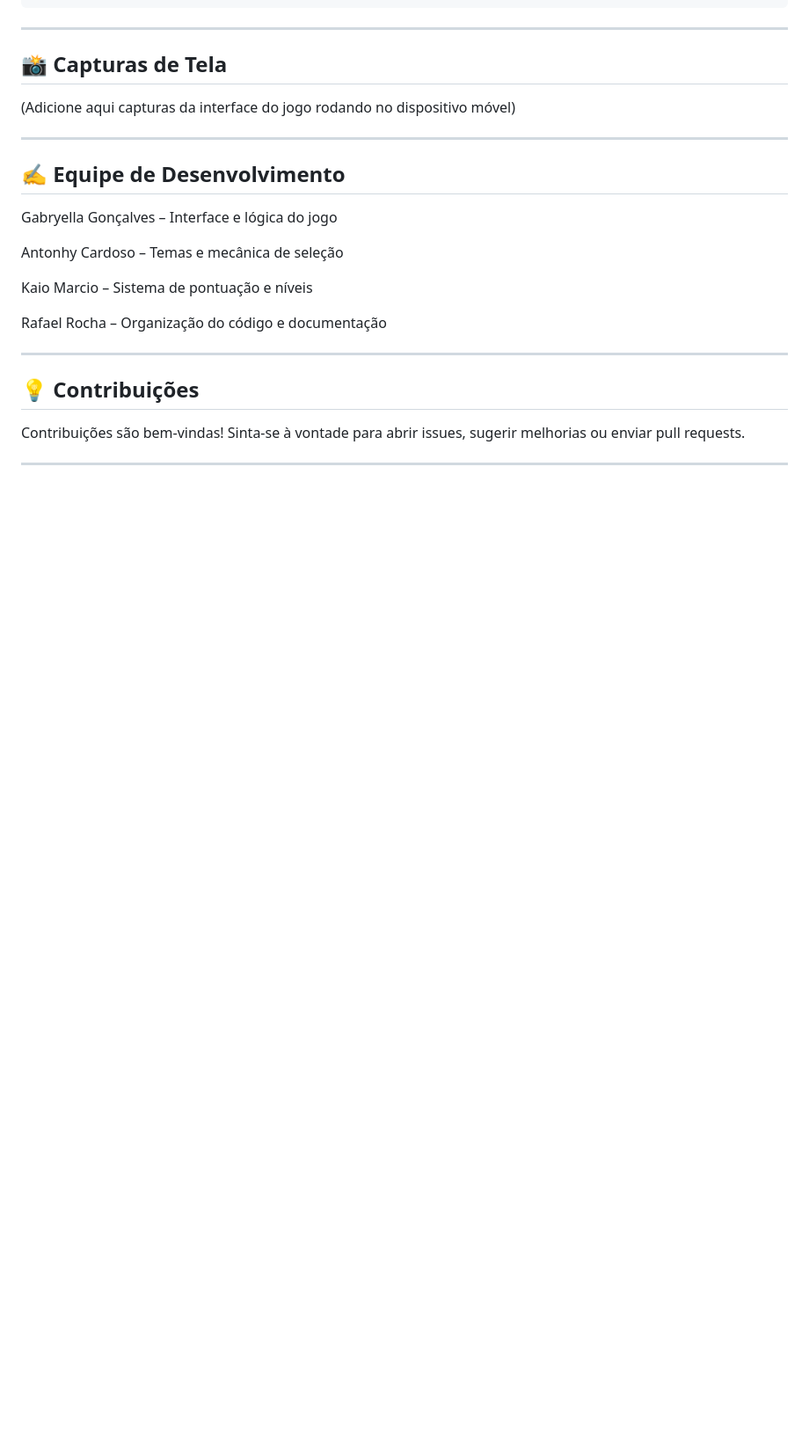
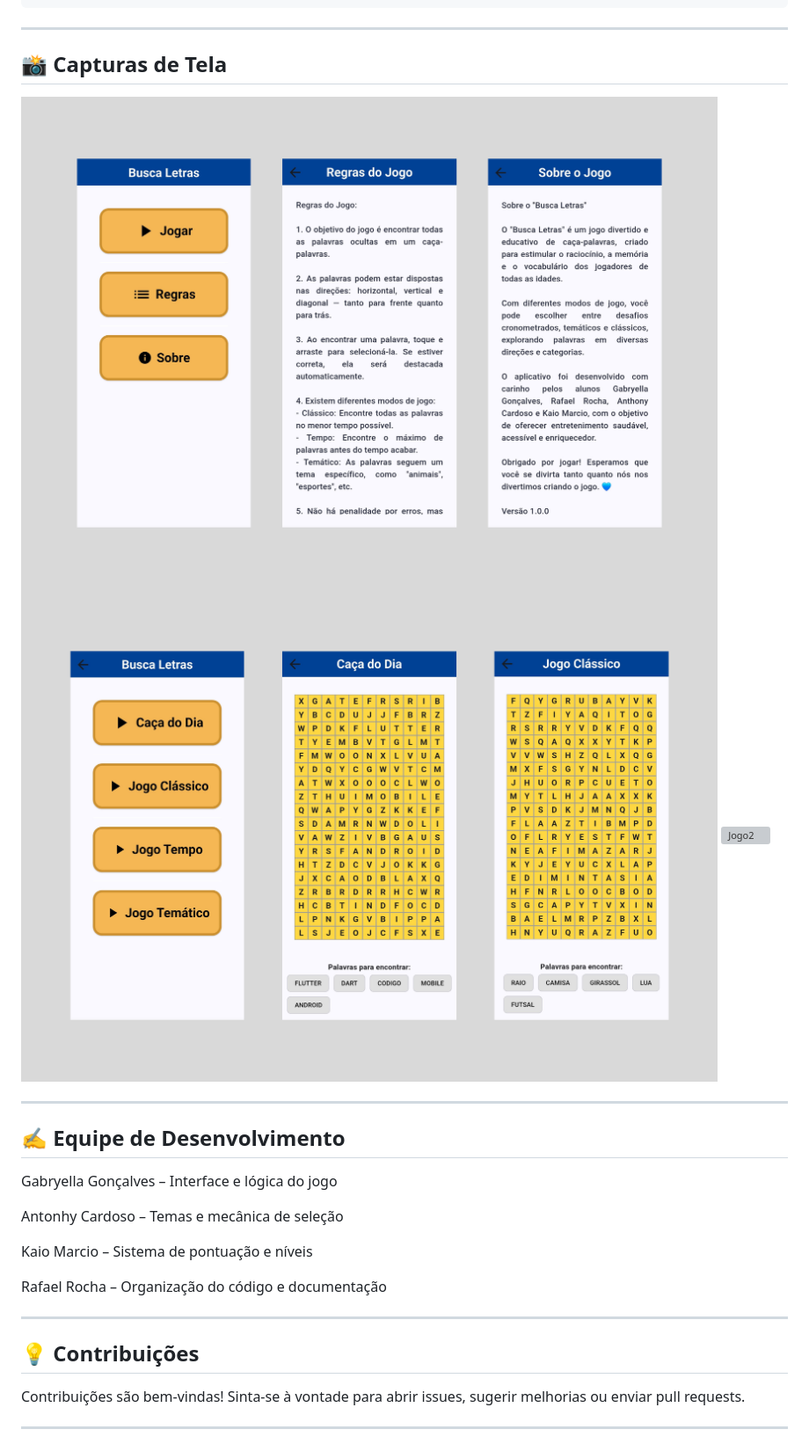
Before and after one commit to gabys12-dev/Busca_Letras, a Markdown page: README.md, the part around one of its changes. Shown at 88% size. Rendered like a GitHub page; blank space fills up the shorter version; grey boxes are pictures that could not be loaded.

```diff
--- a/README.md
+++ b/README.md
@@ -95,7 +97,10 @@ lib/
 ---
 
 ## 📸 Capturas de Tela
-(Adicione aqui capturas da interface do jogo rodando no dispositivo móvel)
+![Menu Principal](Imagens/Principal.png)
+![Jogo1](Imagens/Jogo1.png)
+![Jogo2](Imagens/Jogo2.png)
+
 
 ---
 
```
Also changed, not shown: other parts of README.md (+4 -2 lines).
